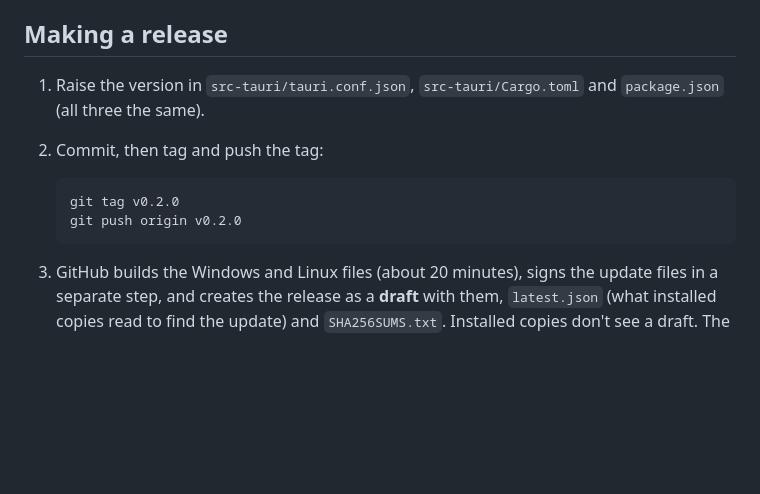
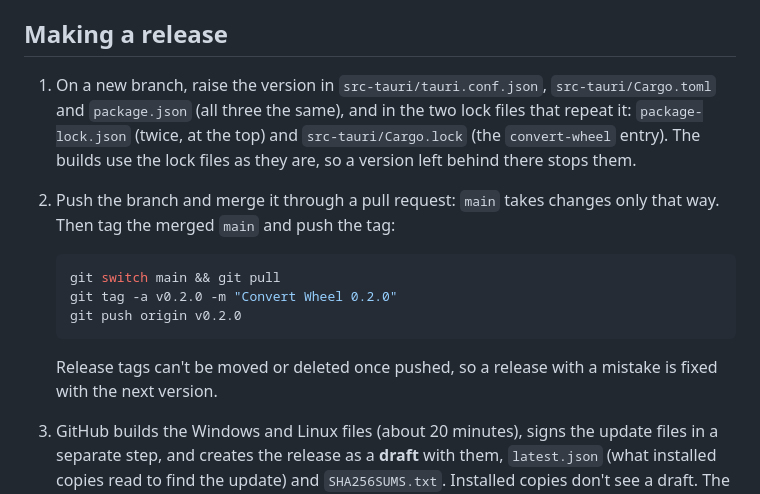
Before and after one commit to oracola91/convert-wheel, a Markdown page: INSTALL.md, the part around the change. Drawn GitHub-style; blank space fills up the shorter version.

Commit message:
INSTALL: release steps through a pull request, lock files included

````diff
--- a/INSTALL.md
+++ b/INSTALL.md
@@ -121,13 +121,16 @@ On Windows, compare `Get-FileHash .\<file> -Algorithm SHA256` with the file's li
 
 ## Making a release
 
-1. Raise the version in `src-tauri/tauri.conf.json`, `src-tauri/Cargo.toml` and `package.json` (all three the same).
-2. Commit, then tag and push the tag:
+1. On a new branch, raise the version in `src-tauri/tauri.conf.json`, `src-tauri/Cargo.toml` and `package.json` (all three the same), and in the two lock files that repeat it: `package-lock.json` (twice, at the top) and `src-tauri/Cargo.lock` (the `convert-wheel` entry). The builds use the lock files as they are, so a version left behind there stops them.
+2. Push the branch and merge it through a pull request: `main` takes changes only that way. Then tag the merged `main` and push the tag:
 
    ```sh
-   git tag v0.2.0
+   git switch main && git pull
+   git tag -a v0.2.0 -m "Convert Wheel 0.2.0"
    git push origin v0.2.0
    ```
+
+   Release tags can't be moved or deleted once pushed, so a release with a mistake is fixed with the next version.
 
 3. GitHub builds the Windows and Linux files (about 20 minutes), signs the update files in a separate step, and creates the release as a **draft** with them, `latest.json` (what installed copies read to find the update) and `SHA256SUMS.txt`. Installed copies don't see a draft. The build stops early if the tag and the version don't match.
 4. On the release Mac, with the tag checked out and nothing uncommitted, run `./scripts/release-macos.sh`. It builds and signs the macOS files, adds them and their entry in `latest.json`, checks every system is listed, and publishes the release. It needs the update signing key (`~/.tauri/convert-wheel-updater.key`, password in the Keychain).
````
